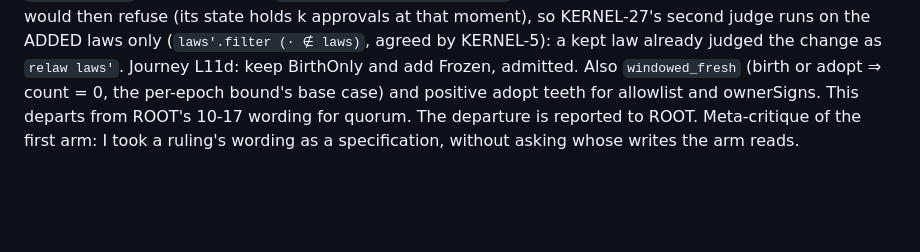
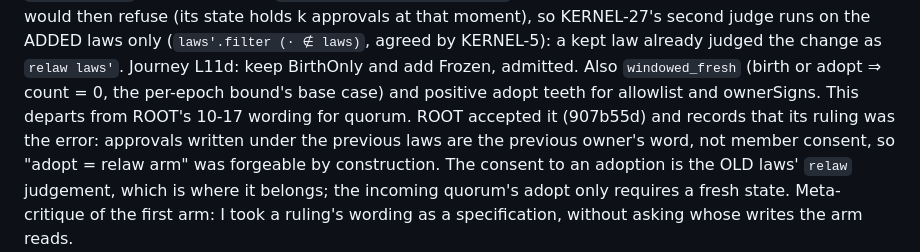
Before and after one commit to emberian/nanodregg, a Markdown page: decisions/lang.md, the part around the change. GitHub-like rendering; blank space fills up the shorter version.

Commit message:
lang: LANG-24's amendment records ROOT's acceptance — the "quorum adopt = relaw arm" ruling was the error, and the consent to an adoption is the old laws' relaw judgement
Prose only (decisions/lang.md). Refuses nothing new.

Co-Authored-By: Claude Opus 5.5 <noreply@anthropic.com>

```diff
--- a/decisions/lang.md
+++ b/decisions/lang.md
@@ -432,7 +432,11 @@ state, `quorum_adopt_forged_approvals` refused). A relaw that KEEPS the quorum w
 (`laws'.filter (· ∉ laws)`, agreed by KERNEL-5): a kept law already judged the change as
 `relaw laws'`. Journey L11d: keep BirthOnly and add Frozen, admitted. Also `windowed_fresh` (birth or
 adopt ⇒ count = 0, the per-epoch bound's base case) and positive adopt teeth for allowlist and
-ownerSigns. This departs from ROOT's 10-17 wording for quorum. The departure is reported to ROOT.
+ownerSigns. This departs from ROOT's 10-17 wording for quorum. ROOT accepted it (907b55d) and records that its ruling
+was the error: approvals written under the previous laws are the previous owner's word, not member
+consent, so "adopt = relaw arm" was forgeable by construction. The consent to an adoption is the OLD
+laws' `relaw` judgement, which is where it belongs; the incoming quorum's adopt only requires a fresh
+state.
 Meta-critique of the first arm: I took a ruling's wording as a specification, without asking
 whose writes the arm reads.
 
```
